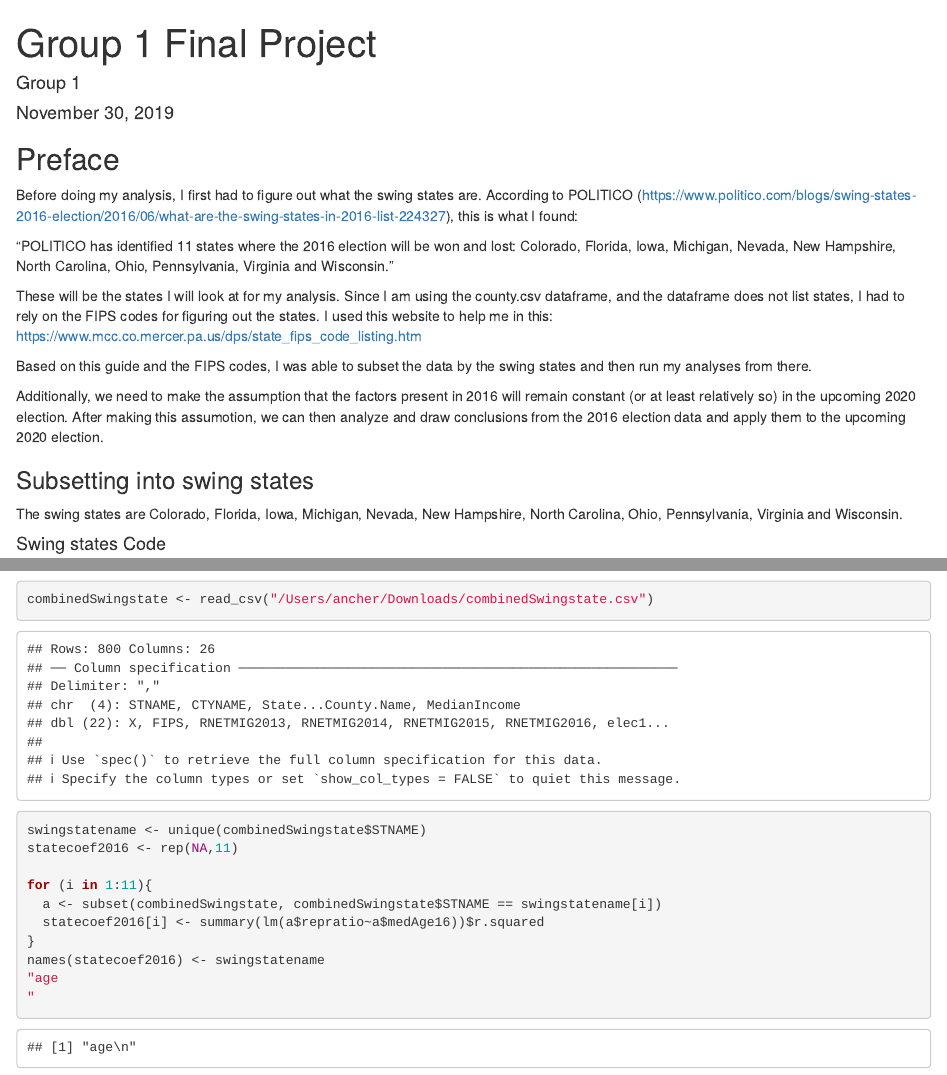
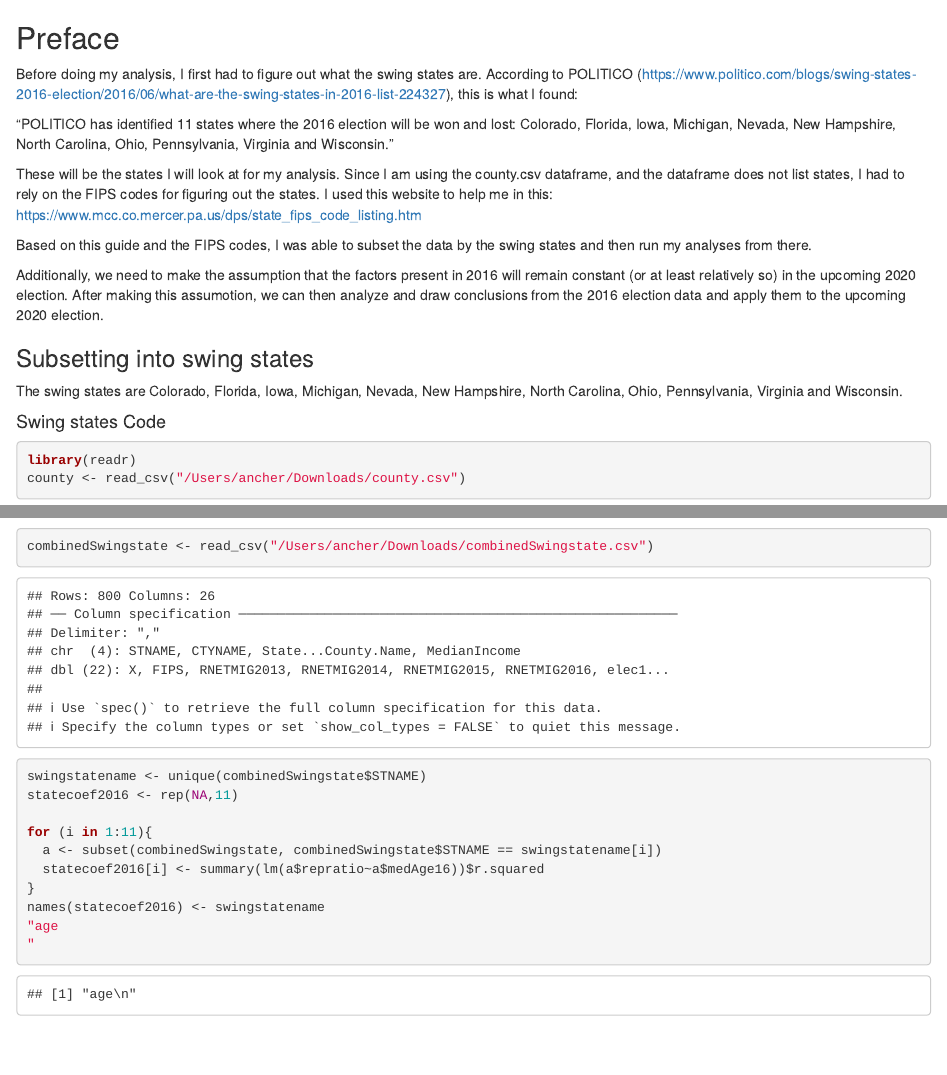
Before and after one commit to gwengo/codingprojects, an R Markdown document (2020 election prediction, swing states analysis( R)/swing states predictions.Rmd): the page in a window 1100 px wide, from its top, and a second part further down, joined at a grey line. Rendered offline with R 4.5, knitr and Pandoc, with nearby package versions; some code elsewhere in the file could not run offline.

Commit message:
Update swing states predictions.Rmd

```diff
--- a/2020 election prediction, swing states analysis( R)/swing states predictions.Rmd
+++ b/2020 election prediction, swing states analysis( R)/swing states predictions.Rmd
@@ -1,6 +1,4 @@
 ---
-title: "Group 1 Final Project"
-author: "Group 1"
 date: "November 30, 2019"
 output: html_document
 ---
```
